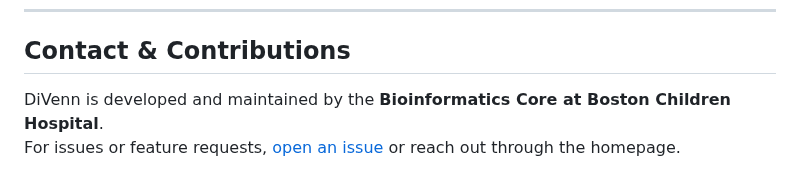
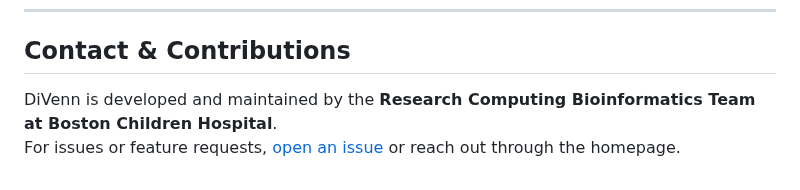
Before and after one commit to BCH-RC/DiVenn2, a Markdown page: README_v2.md, the part around the change. Rendered like a GitHub page.

```diff
--- a/README_v2.md
+++ b/README_v2.md
@@ -241,5 +241,5 @@ Please cite the original DiVenn publication if you use this tool:
 
 ## Contact & Contributions
 
-DiVenn is developed and maintained by the **Bioinformatics Core at Boston Children Hospital**.
+DiVenn is developed and maintained by the **Research Computing Bioinformatics Team at Boston Children Hospital**.
 For issues or feature requests, [open an issue](https://github.com/BCH-RC/DiVenn2/issues) or reach out through the homepage.
```
